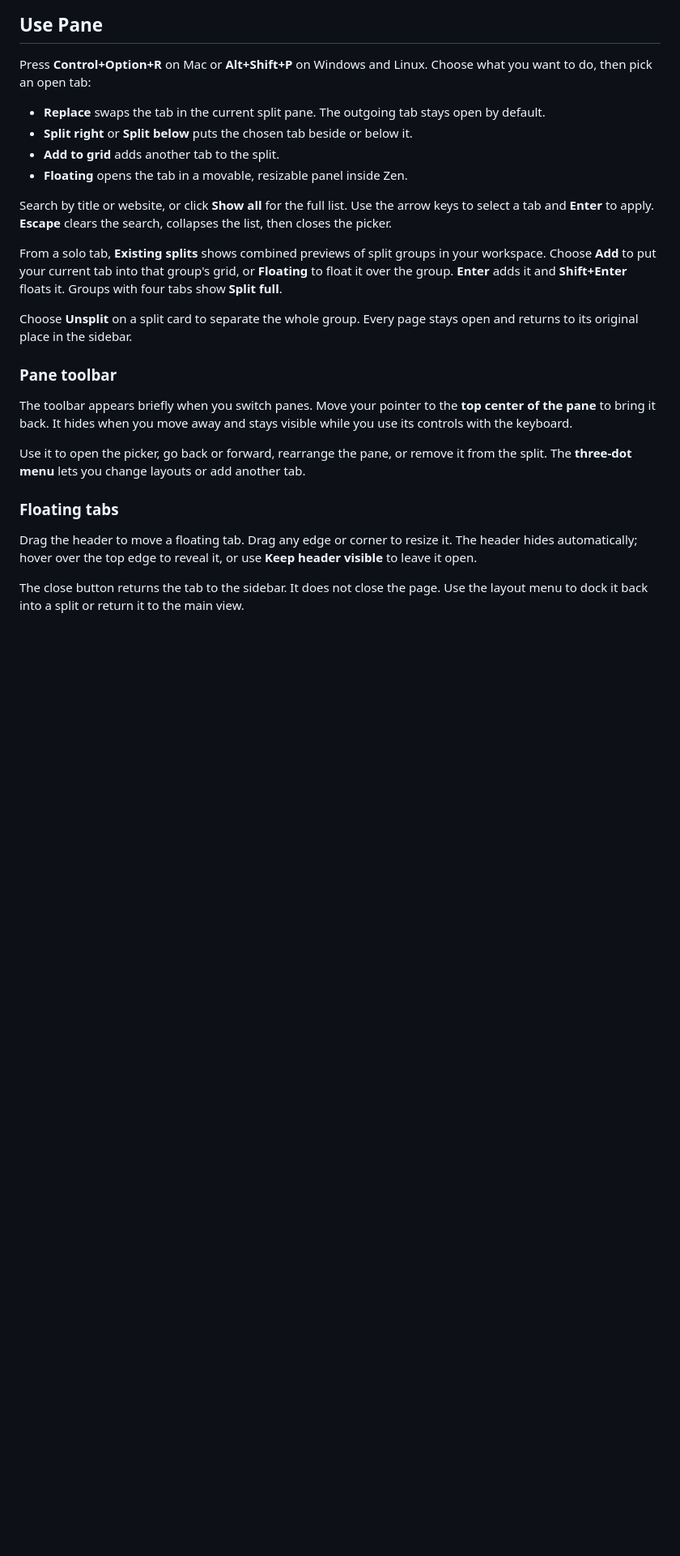
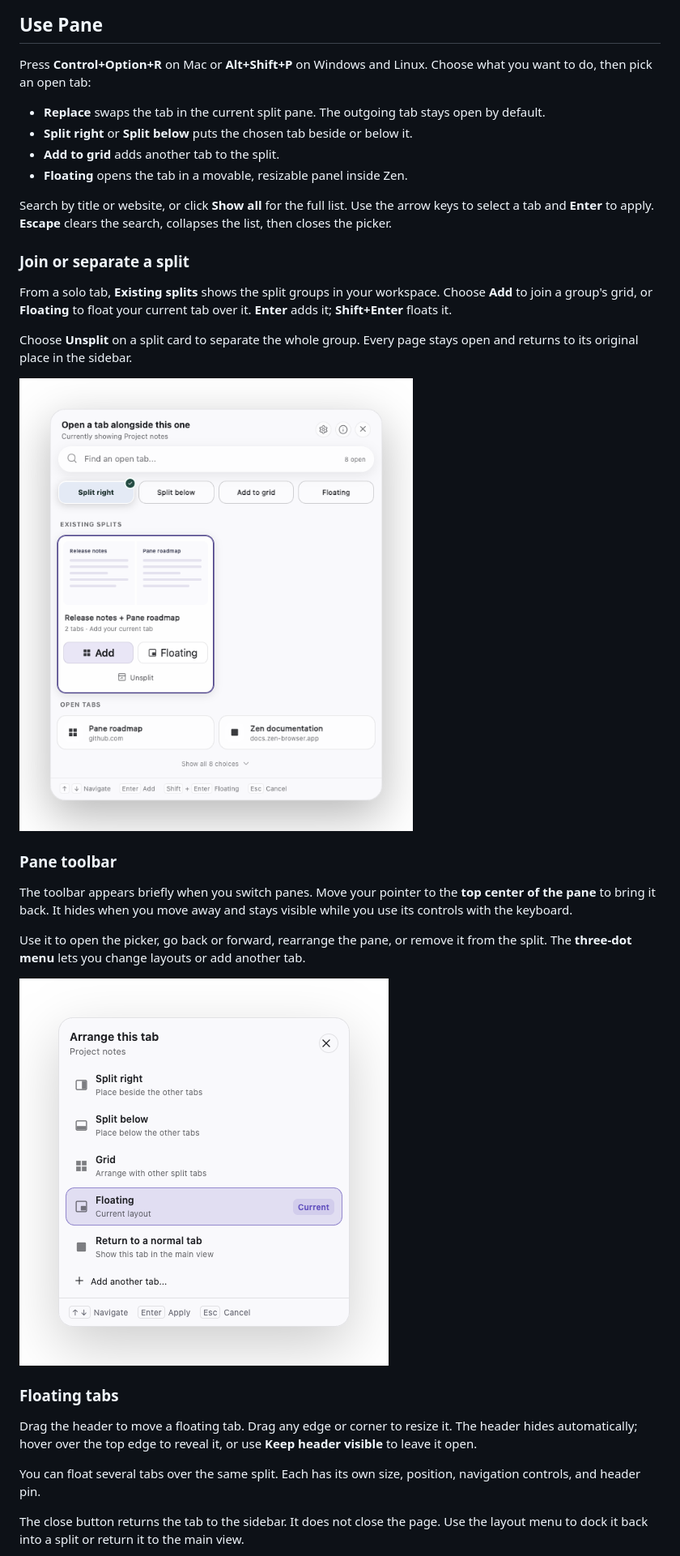
Before and after one commit to 001vamp/zen-pane-manager, a Markdown page: README.md, the part around one of its changes. Shown at 81% size. GitHub-like rendering; pictures changed too: docs/pane-current-arrange.png (added), docs/pane-current-splits.png (added); blank space fills up the shorter version.

Commit message:
Refresh README with current Pane UI screenshots

```diff
--- a/README.md
+++ b/README.md
@@ -32,9 +34,13 @@ Press **Control+Option+R** on Mac or **Alt+Shift+P** on Windows and Linux. Choos
 
 Search by title or website, or click **Show all** for the full list. Use the arrow keys to select a tab and **Enter** to apply. **Escape** clears the search, collapses the list, then closes the picker.
 
-From a solo tab, **Existing splits** shows combined previews of split groups in your workspace. Choose **Add** to put your current tab into that group's grid, or **Floating** to float it over the group. **Enter** adds it and **Shift+Enter** floats it. Groups with four tabs show **Split full**.
+### Join or separate a split
+
+From a solo tab, **Existing splits** shows the split groups in your workspace. Choose **Add** to join a group's grid, or **Floating** to float your current tab over it. **Enter** adds it; **Shift+Enter** floats it.
 
 Choose **Unsplit** on a split card to separate the whole group. Every page stays open and returns to its original place in the sidebar.
+
+![An existing split with combined previews and Add, Floating, and Unsplit controls](docs/pane-current-splits.png)
 
 ### Pane toolbar
 
@@ -42,8 +48,12 @@ The toolbar appears briefly when you switch panes. Move your pointer to the **to
 
 Use it to open the picker, go back or forward, rearrange the pane, or remove it from the split. The **three-dot menu** lets you change layouts or add another tab.
 
+![Pane’s layout menu with split right, split below, grid, floating, and normal tab options](docs/pane-current-arrange.png)
+
 ### Floating tabs
 
 Drag the header to move a floating tab. Drag any edge or corner to resize it. The header hides automatically; hover over the top edge to reveal it, or use **Keep header visible** to leave it open.
 
+You can float several tabs over the same split. Each has its own size, position, navigation controls, and header pin.
+
 The close button returns the tab to the sidebar. It does not close the page. Use the layout menu to dock it back into a split or return it to the main view.
```
Also changed, not shown: other parts of README.md (+8 -2 lines), docs/pane-current-floating.png (added), docs/pane-current-picker.png (added), 2 other files.
